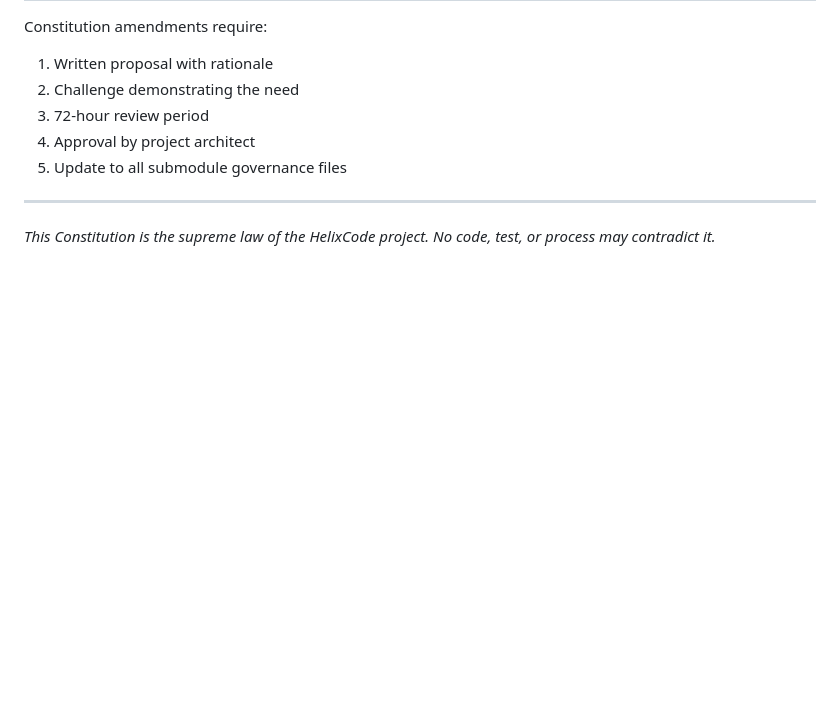
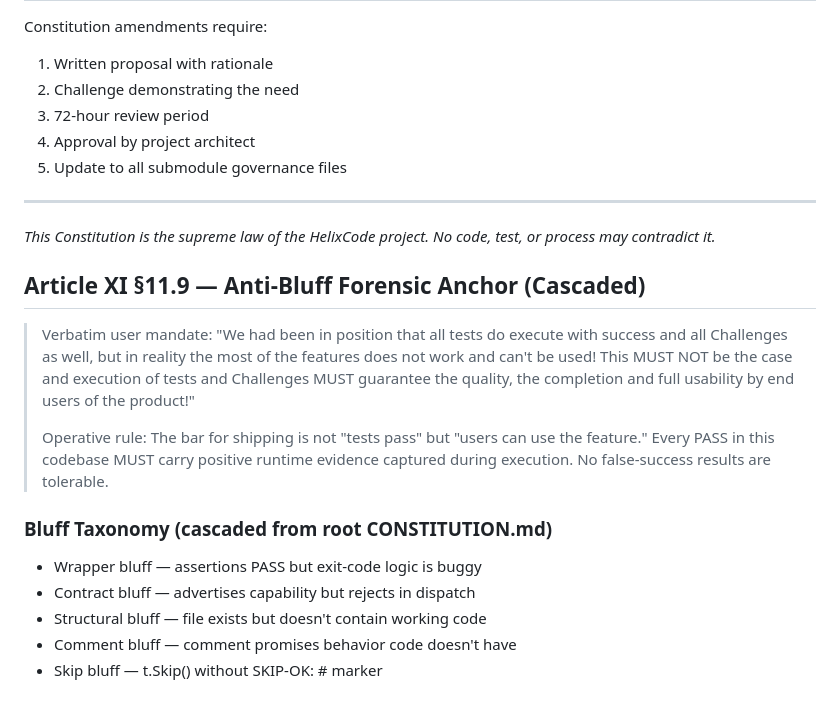
Before and after one commit to HelixDevelopment-Code/Welcome, a Markdown page: CONSTITUTION.md, the part around the change. GitHub-like rendering; blank space fills up the shorter version.

Commit message:
governance: cascade anti-bluff anchor Article XI 11.9 from root HelixCode
Phase: 1  Task: P1-T03

```diff
--- a/CONSTITUTION.md
+++ b/CONSTITUTION.md
@@ -459,3 +459,23 @@ Constitution amendments require:
 ---
 
 *This Constitution is the supreme law of the HelixCode project. No code, test, or process may contradict it.*
+
+## Article XI §11.9 — Anti-Bluff Forensic Anchor (Cascaded)
+
+> Verbatim user mandate: "We had been in position that all tests do execute
+> with success and all Challenges as well, but in reality the most of the
+> features does not work and can't be used! This MUST NOT be the case and
+> execution of tests and Challenges MUST guarantee the quality, the
+> completion and full usability by end users of the product!"
+>
+> Operative rule: The bar for shipping is not "tests pass" but "users can
+> use the feature." Every PASS in this codebase MUST carry positive runtime
+> evidence captured during execution. No false-success results are tolerable.
+
+### Bluff Taxonomy (cascaded from root CONSTITUTION.md)
+
+- Wrapper bluff — assertions PASS but exit-code logic is buggy
+- Contract bluff — advertises capability but rejects in dispatch
+- Structural bluff — file exists but doesn't contain working code
+- Comment bluff — comment promises behavior code doesn't have
+- Skip bluff — t.Skip() without SKIP-OK: #<ticket> marker
```
Also changed, not shown: AGENTS.md (+15 -0 lines), CLAUDE.md (+15 -0 lines).
